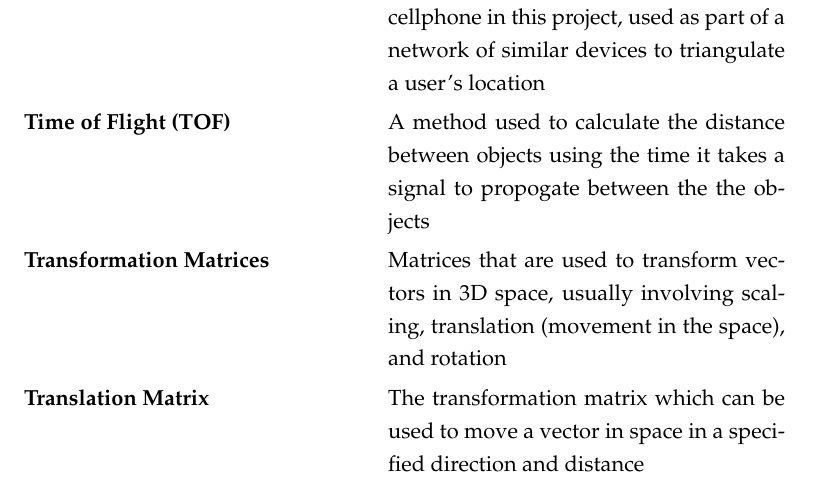
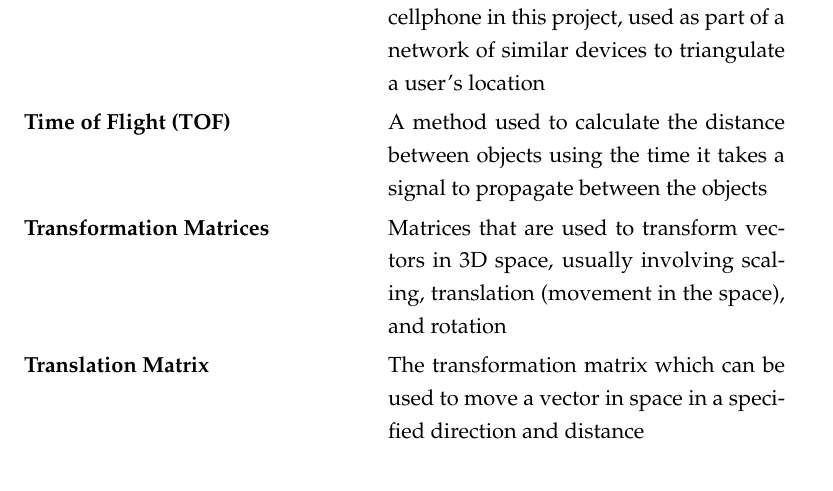
Before and after one commit to DrewBarclay/ARLocationTracking, a LaTeX thesis (final_report/main.tex): part of page 11 of 57, cut so that both start at the same text. Compiled offline with pdfLaTeX.

Commit message:
glossary typo fixes

```diff
--- a/final_report/main.tex
+++ b/final_report/main.tex
@@ -307,7 +307,7 @@ There were three main facets to the technical side of the project: rangefinding,
 \textbf{Projection Space} & A coordinate system relative to the center of the device's screen\\
 \textbf{Rotation Matrix} & A transformation matrix which can rotate vectors a specified angle around any combination of axes, usually using the $\mathbf{R}$ symbol in equations\\
 \textbf{Tag} & A mobile device, connected to the user's cellphone in this project, used as part of a network of similar devices to triangulate a user's location\\
-\textbf{Time of Flight (TOF)} & A method used to calculate the distance between objects using the time it takes a signal to propogate between the the objects\\
+\textbf{Time of Flight (TOF)} & A method used to calculate the distance between objects using the time it takes a signal to propagate between the objects\\
 \textbf{Transformation Matrices} & Matrices that are used to transform vectors in 3D space, usually involving scaling, translation (movement in the space), and rotation\\
 \textbf{Translation Matrix} & The transformation matrix which can be used to move a vector in space in a specified direction and distance\\
 \textbf{Ultra-wideband (UWB)} & A type of radio technology useful in indoor ranging applications\\
```
